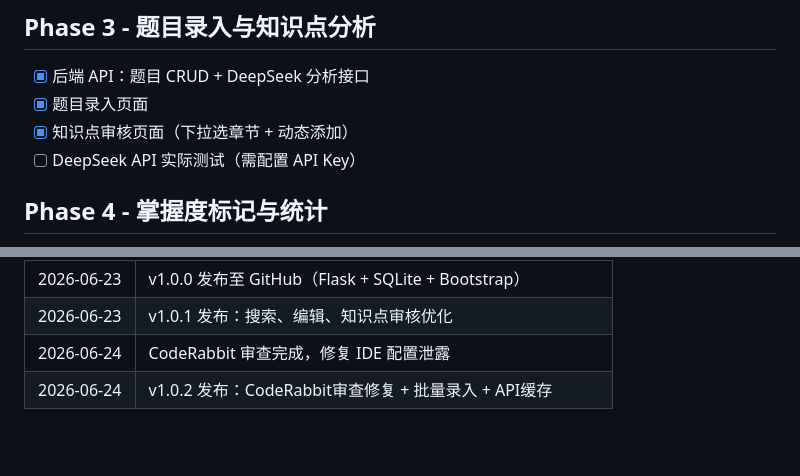
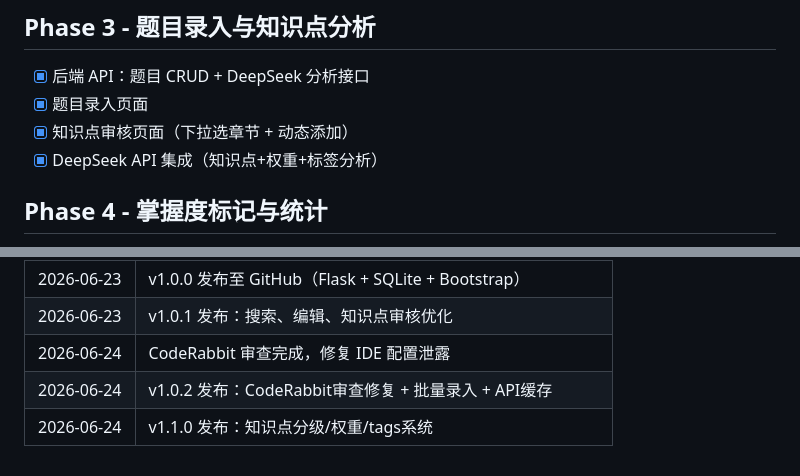
Before and after one commit to zzz1423/GradQuestionBank, a Markdown page: TODO.md, 2 parts joined by grey strips. Drawn GitHub-style; blank space fills up the shorter version.

Commit message:
更新TODO：记录v1.1.0

```diff
--- a/TODO.md
+++ b/TODO.md
@@ -45,7 +45,7 @@
 - [x] 后端 API：题目 CRUD + DeepSeek 分析接口
 - [x] 题目录入页面
 - [x] 知识点审核页面（下拉选章节 + 动态添加）
-- [ ] DeepSeek API 实际测试（需配置 API Key）
+- [x] DeepSeek API 集成（知识点+权重+标签分析）
 
 ## Phase 4 - 掌握度标记与统计
 - [x] 后端 API：掌握度标记 + 统计聚合接口
@@ -77,3 +77,4 @@
 | 2026-06-23 | v1.0.1 发布：搜索、编辑、知识点审核优化 |
 | 2026-06-24 | CodeRabbit 审查完成，修复 IDE 配置泄露 |
 | 2026-06-24 | v1.0.2 发布：CodeRabbit审查修复 + 批量录入 + API缓存 |
+| 2026-06-24 | v1.1.0 发布：知识点分级/权重/tags系统 |
```
